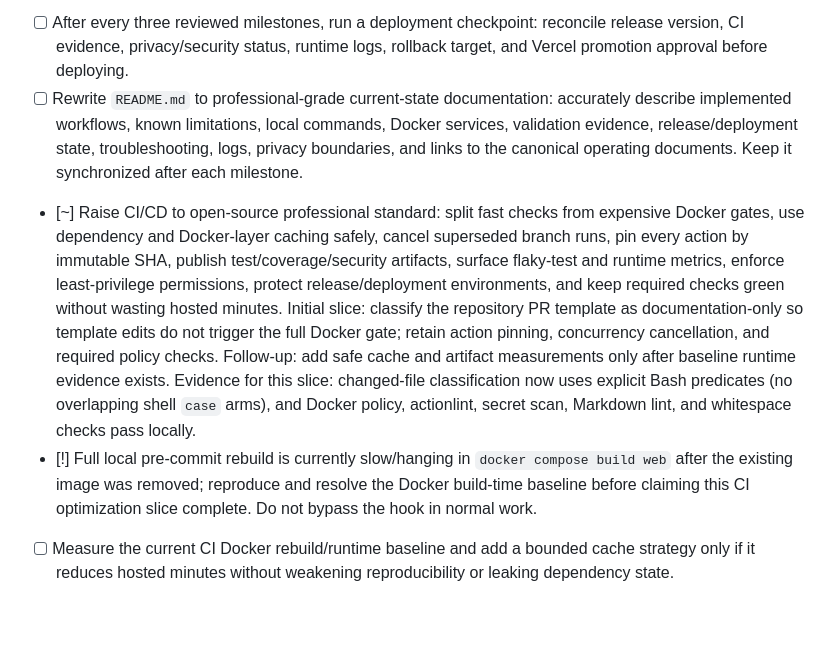
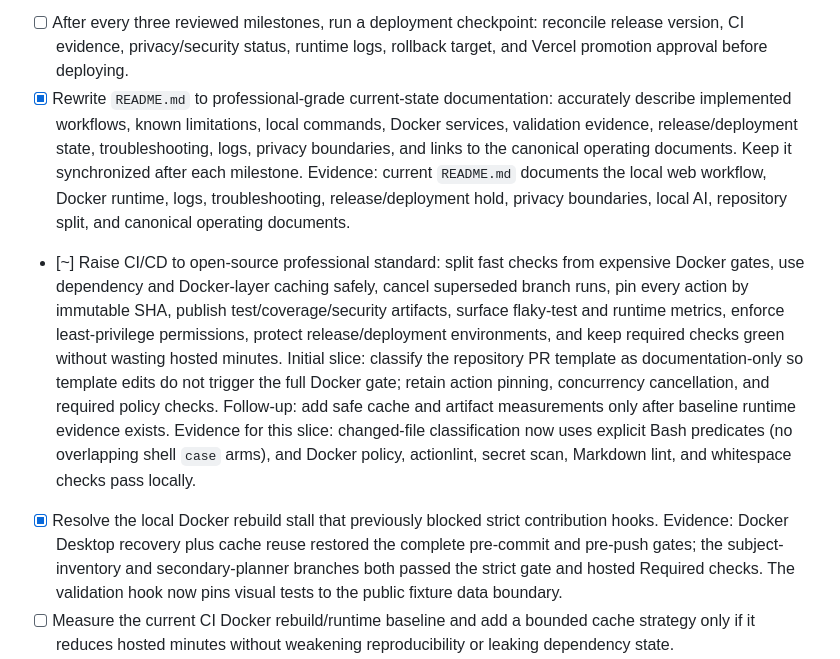
Before and after one commit to ma-za-kpe/gapsense-platform, a Markdown page: TASKS.md, the part around one of its changes. Drawn GitHub-style; blank space fills up the shorter version.

Commit message:
chore(tasks): reconcile documentation and Docker gate evidence
## Summary\n- reconcile TASKS.md against the current web, CI, and Docker
evidence\n- close the resolved local pre-commit rebuild blocker\n-
document the current README and validation state\n\n## Validation\n-
strict Docker pre-commit and pre-push passed\n- hosted required checks
expected to run on this PR\n\n## Scope\nDocumentation/task state only;
no deployment changes.

```diff
--- a/TASKS.md
+++ b/TASKS.md
@@ -55,10 +55,12 @@ Rules:
 - [ ] After every three reviewed milestones, run a deployment checkpoint: reconcile release
   version, CI evidence, privacy/security status, runtime logs, rollback target, and Vercel
   promotion approval before deploying.
-- [ ] Rewrite `README.md` to professional-grade current-state documentation: accurately describe
+- [x] Rewrite `README.md` to professional-grade current-state documentation: accurately describe
   implemented workflows, known limitations, local commands, Docker services, validation evidence,
   release/deployment state, troubleshooting, logs, privacy boundaries, and links to the canonical
-  operating documents. Keep it synchronized after each milestone.
+  operating documents. Keep it synchronized after each milestone. Evidence: current `README.md`
+  documents the local web workflow, Docker runtime, logs, troubleshooting, release/deployment hold,
+  privacy boundaries, local AI, repository split, and canonical operating documents.
 - [~] Raise CI/CD to open-source professional standard: split fast checks from expensive Docker
   gates, use dependency and Docker-layer caching safely, cancel superseded branch runs, pin every
   action by immutable SHA, publish test/coverage/security artifacts, surface flaky-test and runtime
@@ -69,9 +71,10 @@ Rules:
   artifact measurements only after baseline runtime evidence exists. Evidence for this slice:
   changed-file classification now uses explicit Bash predicates (no overlapping shell `case` arms),
   and Docker policy, actionlint, secret scan, Markdown lint, and whitespace checks pass locally.
-- [!] Full local pre-commit rebuild is currently slow/hanging in `docker compose build web` after
-  the existing image was removed; reproduce and resolve the Docker build-time baseline before
-  claiming this CI optimization slice complete. Do not bypass the hook in normal work.
+- [x] Resolve the local Docker rebuild stall that previously blocked strict contribution hooks.
+  Evidence: Docker Desktop recovery plus cache reuse restored the complete pre-commit and pre-push
+  gates; the subject-inventory and secondary-planner branches both passed the strict gate and hosted
+  Required checks. The validation hook now pins visual tests to the public fixture data boundary.
 - [ ] Measure the current CI Docker rebuild/runtime baseline and add a bounded cache strategy only if
   it reduces hosted minutes without weakening reproducibility or leaking dependency state.
 - [x] Establish professional contribution hygiene: pull-request and issue templates, reproducible
```
Also changed, not shown: other parts of TASKS.md (+1 -1 lines).
